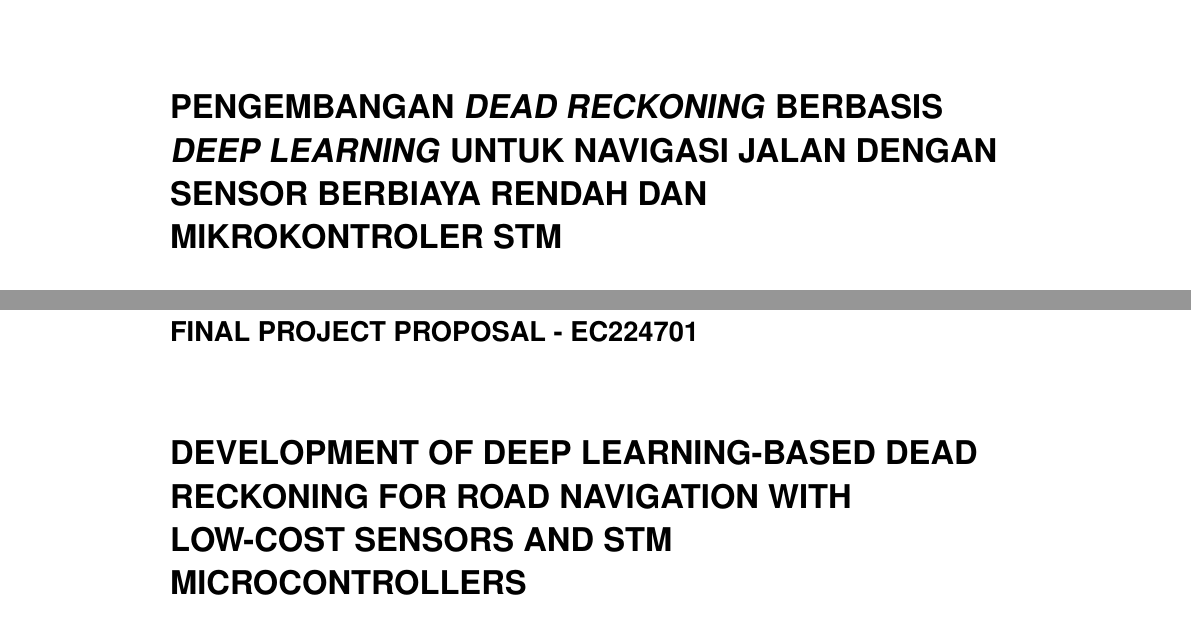
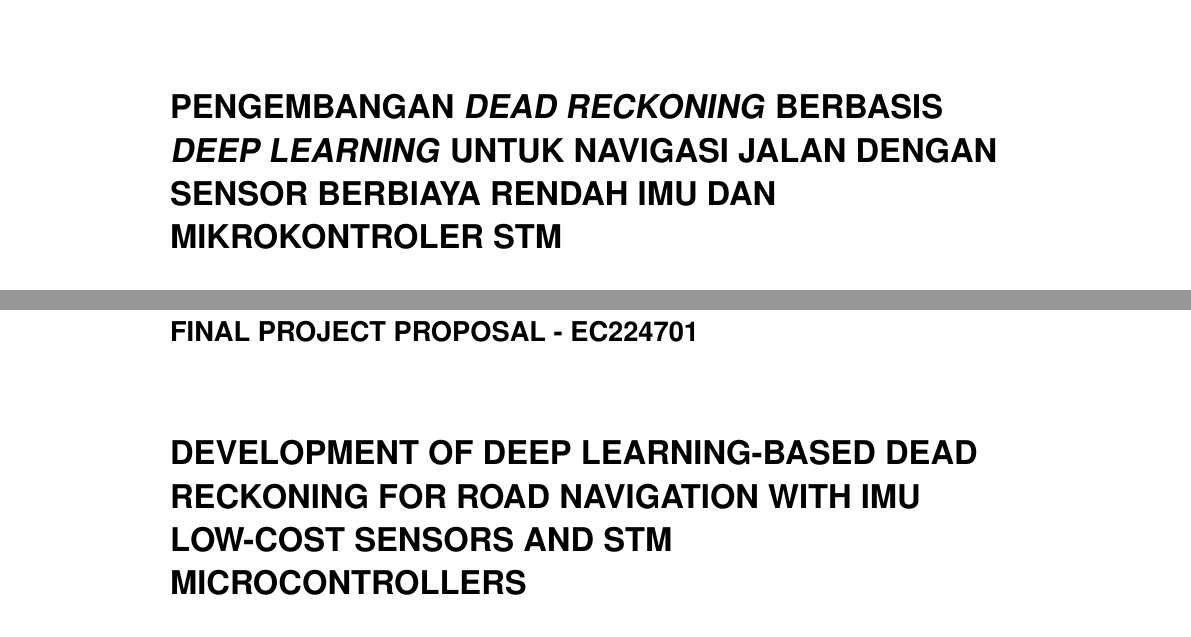
Before and after one commit to alayubiyyu/proposal-ta-its, a LaTeX thesis (main.tex, which reads sampul/konten-en.tex, sampul/konten-id.tex): two parts of pages 1 and 2 of 22, joined at a grey line, cut so that both start at the same text. Compiled offline with pdfLaTeX.

Commit message:
IMU-judul-revision

```diff
--- a/sampul/konten-en.tex
+++ b/sampul/konten-en.tex
@@ -10,7 +10,7 @@
   \begin{Large}
     DEVELOPMENT OF DEEP LEARNING-BASED DEAD RECKONING
     FOR ROAD NAVIGATION
-    WITH LOW-COST SENSORS AND STM MICROCONTROLLERS
+    WITH IMU LOW-COST SENSORS AND STM MICROCONTROLLERS
   \end{Large}
 \end{spacing}
 
--- a/sampul/konten-id.tex
+++ b/sampul/konten-id.tex
@@ -9,7 +9,7 @@
 \begin{spacing}{1.5}
   \begin{Large}
     PENGEMBANGAN \emph{DEAD RECKONING} BERBASIS \emph{DEEP LEARNING}
-    UNTUK NAVIGASI JALAN DENGAN SENSOR BERBIAYA RENDAH
+    UNTUK NAVIGASI JALAN DENGAN SENSOR BERBIAYA RENDAH IMU
     DAN MIKROKONTROLER STM
   \end{Large}
 \end{spacing}
```
Also changed, not shown: main.pdf, 3 other files.
